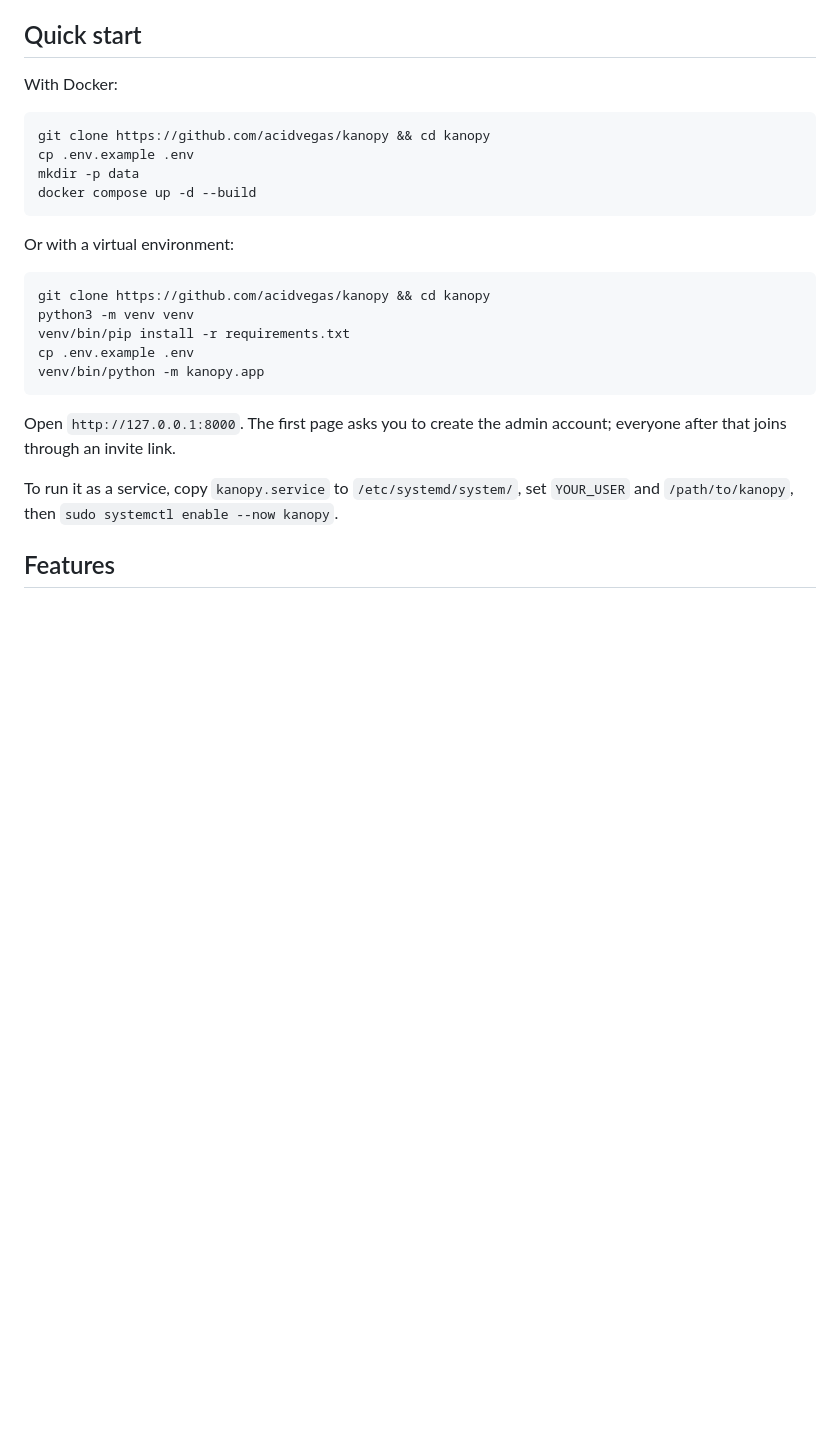
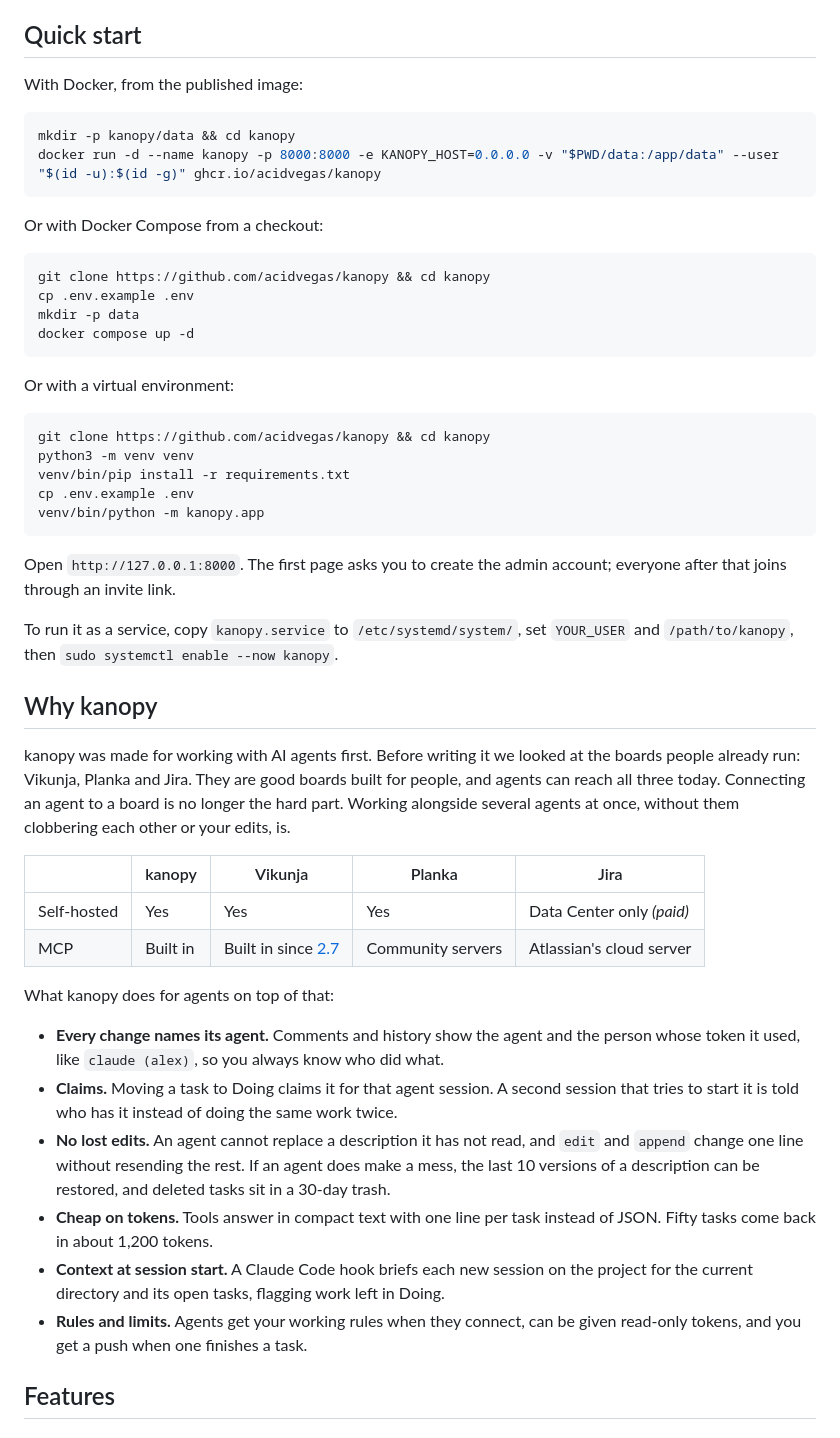
Before and after one commit to acidvegas/kanopy, a Markdown page: README.md, the part around one of its changes. Rendered like a GitHub page; blank space fills up the shorter version.

````diff
--- a/README.md
+++ b/README.md
@@ -28,13 +39,20 @@ It is a single Python process with a SQLite database *(or PostgreSQL for bigger
 
 ## Quick start
 
-With Docker:
+With Docker, from the published image:
+
+```sh
+mkdir -p kanopy/data && cd kanopy
+docker run -d --name kanopy -p 8000:8000 -e KANOPY_HOST=0.0.0.0 -v "$PWD/data:/app/data" --user "$(id -u):$(id -g)" ghcr.io/acidvegas/kanopy
+```
+
+Or with Docker Compose from a checkout:
 
 ```sh
 git clone https://github.com/acidvegas/kanopy && cd kanopy
 cp .env.example .env
 mkdir -p data
-docker compose up -d --build
+docker compose up -d
 ```
 
 Or with a virtual environment:
@@ -50,6 +68,24 @@ venv/bin/python -m kanopy.app
 Open `http://127.0.0.1:8000`. The first page asks you to create the admin account; everyone after that joins through an invite link.
 
 To run it as a service, copy `kanopy.service` to `/etc/systemd/system/`, set `YOUR_USER` and `/path/to/kanopy`, then `sudo systemctl enable --now kanopy`.
+
+## Why kanopy
+
+kanopy was made for working with AI agents first. Before writing it we looked at the boards people already run: Vikunja, Planka and Jira. They are good boards built for people, and agents can reach all three today. Connecting an agent to a board is no longer the hard part. Working alongside several agents at once, without them clobbering each other or your edits, is.
+
+|             | kanopy   | Vikunja                                                                        | Planka            | Jira                      |
+|-------------|----------|--------------------------------------------------------------------------------|-------------------|---------------------------|
+| Self-hosted | Yes      | Yes                                                                            | Yes               | Data Center only *(paid)* |
+| MCP         | Built in | Built in since [2.7](https://vikunja.io/changelog/vikunja-2.7.0-was-released/) | Community servers | Atlassian's cloud server  |
+
+What kanopy does for agents on top of that:
+
+- **Every change names its agent.** Comments and history show the agent and the person whose token it used, like `claude (alex)`, so you always know who did what.
+- **Claims.** Moving a task to Doing claims it for that agent session. A second session that tries to start it is told who has it instead of doing the same work twice.
+- **No lost edits.** An agent cannot replace a description it has not read, and `edit` and `append` change one line without resending the rest. If an agent does make a mess, the last 10 versions of a description can be restored, and deleted tasks sit in a 30-day trash.
+- **Cheap on tokens.** Tools answer in compact text with one line per task instead of JSON. Fifty tasks come back in about 1,200 tokens.
+- **Context at session start.** A Claude Code hook briefs each new session on the project for the current directory and its open tasks, flagging work left in Doing.
+- **Rules and limits.** Agents get your working rules when they connect, can be given read-only tokens, and you get a push when one finishes a task.
 
 ## Features
 
````
Also changed, not shown: other parts of README.md (+15 -4 lines), .github/social-preview.png (added), .screens/agent.gif (added), .screens/board.png (deleted), 4 other files.
